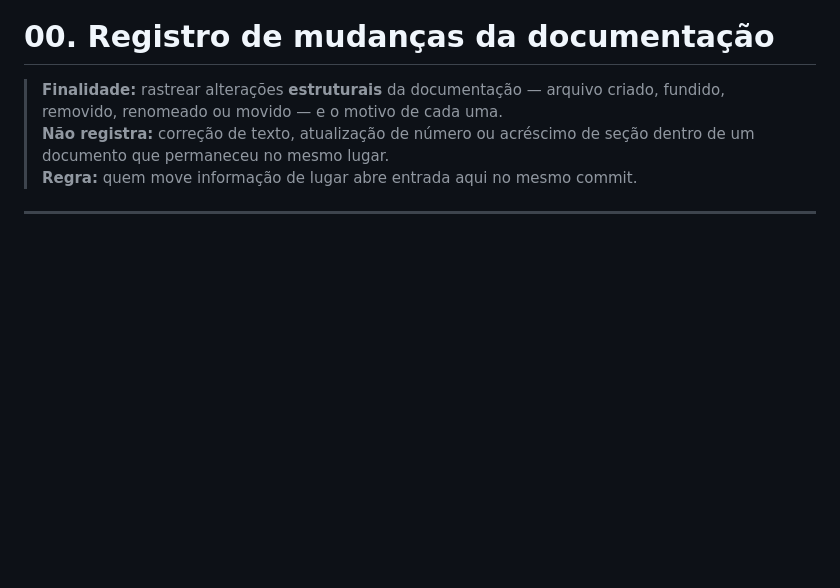
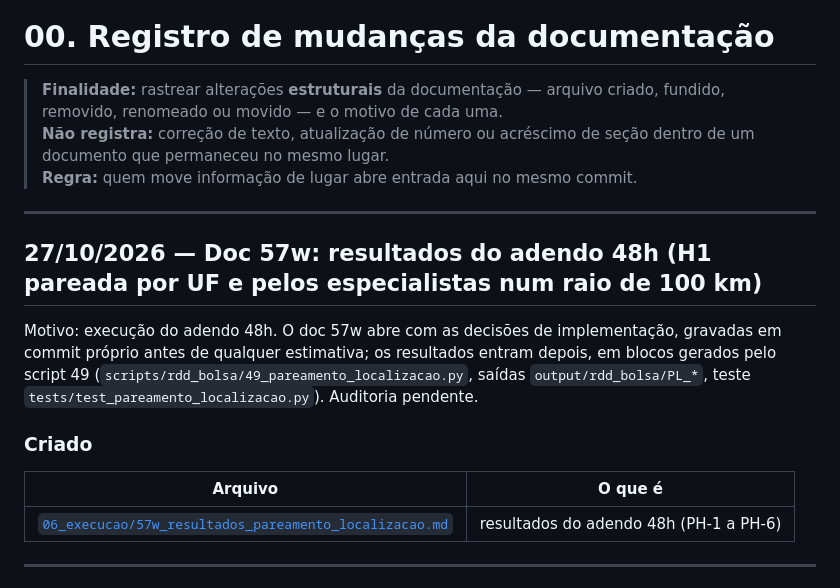
Before and after one commit to ka1victor/impact-eval-health-econ-pmme, a Markdown page: docs/00_registro_mudancas.md, the part around the change. Rendered like a GitHub page; blank space fills up the shorter version.

```diff
--- a/docs/00_registro_mudancas.md
+++ b/docs/00_registro_mudancas.md
@@ -5,6 +5,21 @@
 > **Não registra:** correção de texto, atualização de número ou acréscimo de
 > seção dentro de um documento que permaneceu no mesmo lugar.<br>
 > **Regra:** quem move informação de lugar abre entrada aqui no mesmo commit.
+
+---
+
+## 27/10/2026 — Doc 57w: resultados do adendo 48h (H1 pareada por UF e pelos especialistas num raio de 100 km)
+
+Motivo: execução do adendo 48h. O doc 57w abre com as decisões de implementação, gravadas em commit próprio antes de
+qualquer estimativa; os resultados entram depois, em blocos gerados pelo script 49
+(`scripts/rdd_bolsa/49_pareamento_localizacao.py`, saídas `output/rdd_bolsa/PL_*`, teste
+`tests/test_pareamento_localizacao.py`). Auditoria pendente.
+
+### Criado
+
+| Arquivo | O que é |
+|---|---|
+| [`06_execucao/57w_resultados_pareamento_localizacao.md`](06_execucao/57w_resultados_pareamento_localizacao.md) | resultados do adendo 48h (PH-1 a PH-6) |
 
 ---
 
```
Also changed, not shown: docs/06_execucao/57w_resultados_pareamento_localizacao.md (added, +153 -0 lines).
